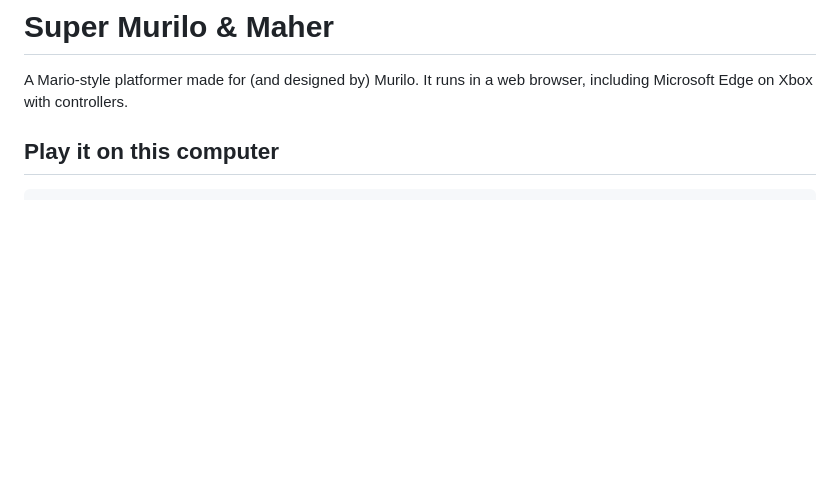
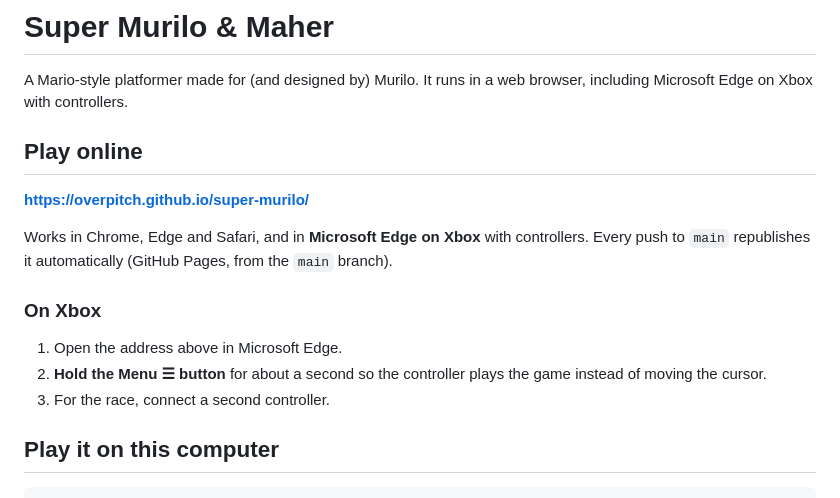
Before and after one commit to overpitch/super-murilo, a Markdown page: README.md, the part around the change. GitHub-like rendering; blank space fills up the shorter version.

Commit message:
README: play online and on Xbox

```diff
--- a/README.md
+++ b/README.md
@@ -1,6 +1,17 @@
 # Super Murilo & Maher
 
 A Mario-style platformer made for (and designed by) Murilo. It runs in a web browser, including Microsoft Edge on Xbox with controllers.
+
+## Play online
+
+**https://overpitch.github.io/super-murilo/**
+
+Works in Chrome, Edge and Safari, and in **Microsoft Edge on Xbox** with controllers. Every push to `main` republishes it automatically (GitHub Pages, from the `main` branch).
+
+### On Xbox
+1. Open the address above in Microsoft Edge.
+2. **Hold the Menu ☰ button** for about a second so the controller plays the game instead of moving the cursor.
+3. For the race, connect a second controller.
 
 ## Play it on this computer
 
```
